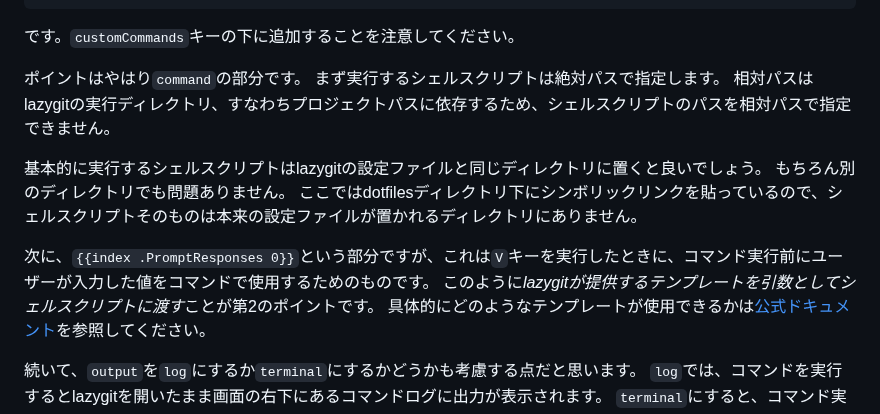
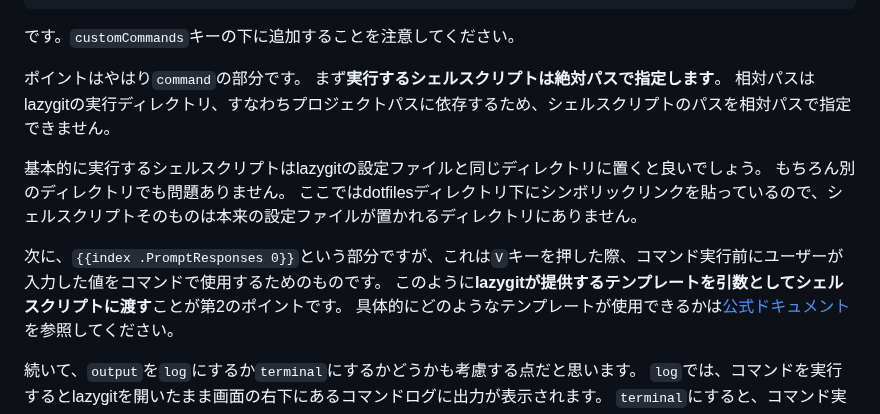
Before and after one commit to ultimatile/Zenn, a Markdown page: articles/lazygit-with-shellscript.md, the part around the change. Drawn GitHub-style.

Commit message:
update article draft

```diff
--- a/articles/lazygit-with-shellscript.md
+++ b/articles/lazygit-with-shellscript.md
@@ -87,15 +87,15 @@ YAML記法で改行して書く方法は考えられますが、いずれにせ
 です。`customCommands`キーの下に追加することを注意してください。
 
 ポイントはやはり`command`の部分です。
-まず実行するシェルスクリプトは絶対パスで指定します。
+まず**実行するシェルスクリプトは絶対パスで指定します**。
 相対パスはlazygitの実行ディレクトリ、すなわちプロジェクトパスに依存するため、シェルスクリプトのパスを相対パスで指定できません。
 
 基本的に実行するシェルスクリプトはlazygitの設定ファイルと同じディレクトリに置くと良いでしょう。
 もちろん別のディレクトリでも問題ありません。
 ここではdotfilesディレクトリ下にシンボリックリンクを貼っているので、シェルスクリプトそのものは本来の設定ファイルが置かれるディレクトリにありません。
 
-次に、`{{index .PromptResponses 0}}`という部分ですが、これは`V`キーを実行したときに、コマンド実行前にユーザーが入力した値をコマンドで使用するためのものです。
-このように*lazygitが提供するテンプレートを引数としてシェルスクリプトに渡す*ことが第2のポイントです。
+次に、`{{index .PromptResponses 0}}`という部分ですが、これは`V`キーを押した際、コマンド実行前にユーザーが入力した値をコマンドで使用するためのものです。
+このように**lazygitが提供するテンプレートを引数としてシェルスクリプトに渡す**ことが第2のポイントです。
 具体的にどのようなテンプレートが使用できるかは[公式ドキュメント](https://github.com/jesseduffield/lazygit/blob/master/docs/Custom_Command_Keybindings.md#placeholder-values)を参照してください。
 
 続いて、`output`を`log`にするか`terminal`にするかどうかも考慮する点だと思います。
```
